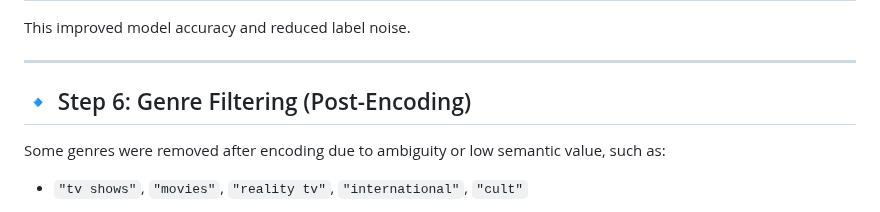
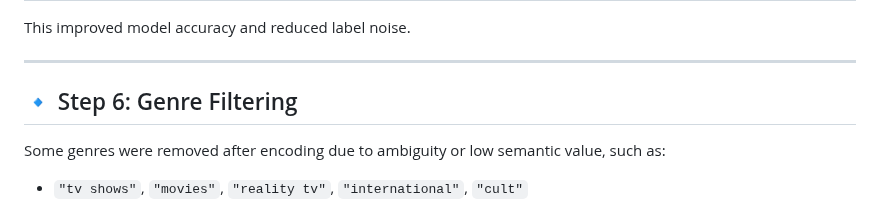
Before and after one commit to BILGI-IE-423/ie423-2024-2025-termproject-team-muffin, a Markdown page: README.md, the part around the change. Drawn GitHub-style.

```diff
--- a/README.md
+++ b/README.md
@@ -120,7 +120,7 @@ This improved model accuracy and reduced label noise.
 ---
 
 
-## 🔹 Step 6: Genre Filtering (Post-Encoding)
+## 🔹 Step 6: Genre Filtering
 
 Some genres were removed after encoding due to ambiguity or low semantic value, such as:
 
```
